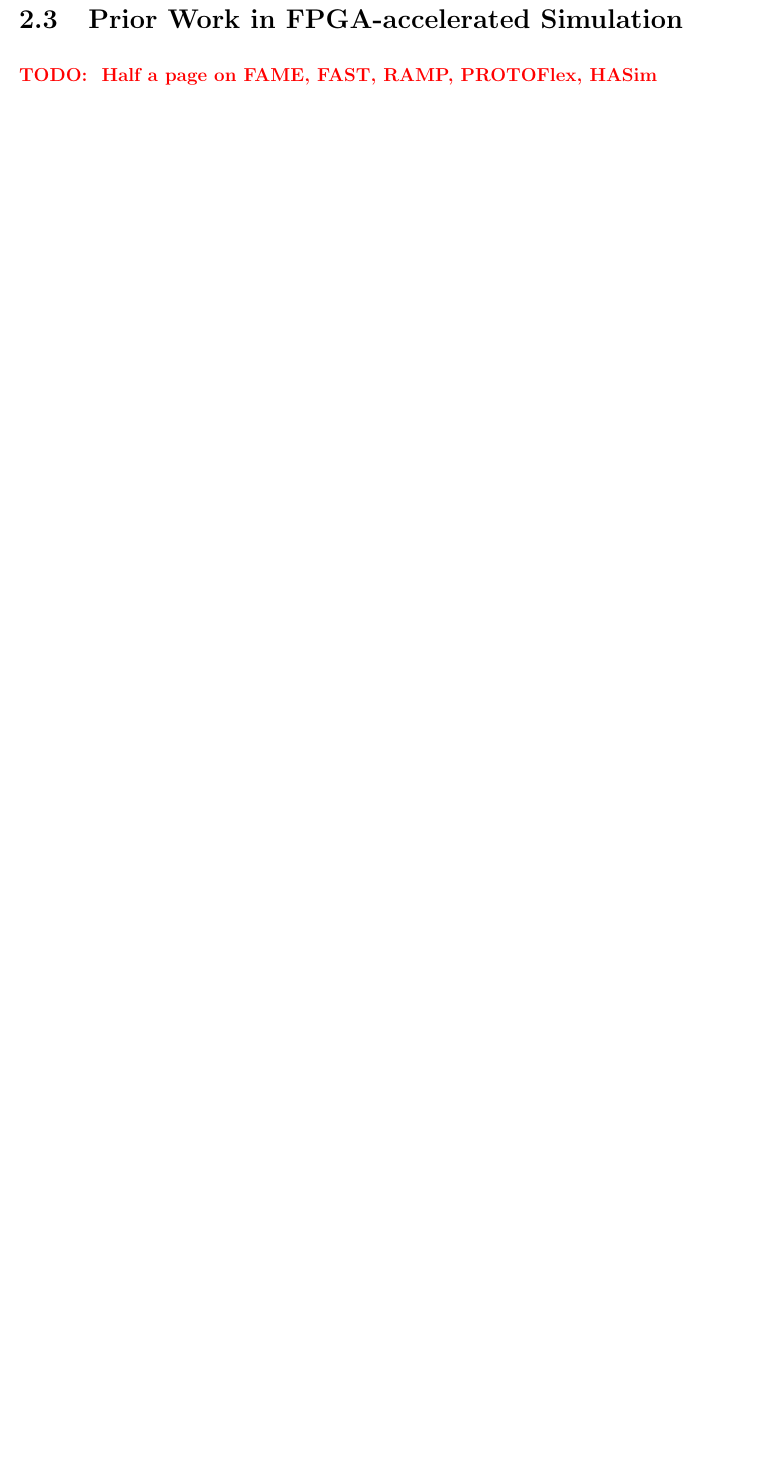
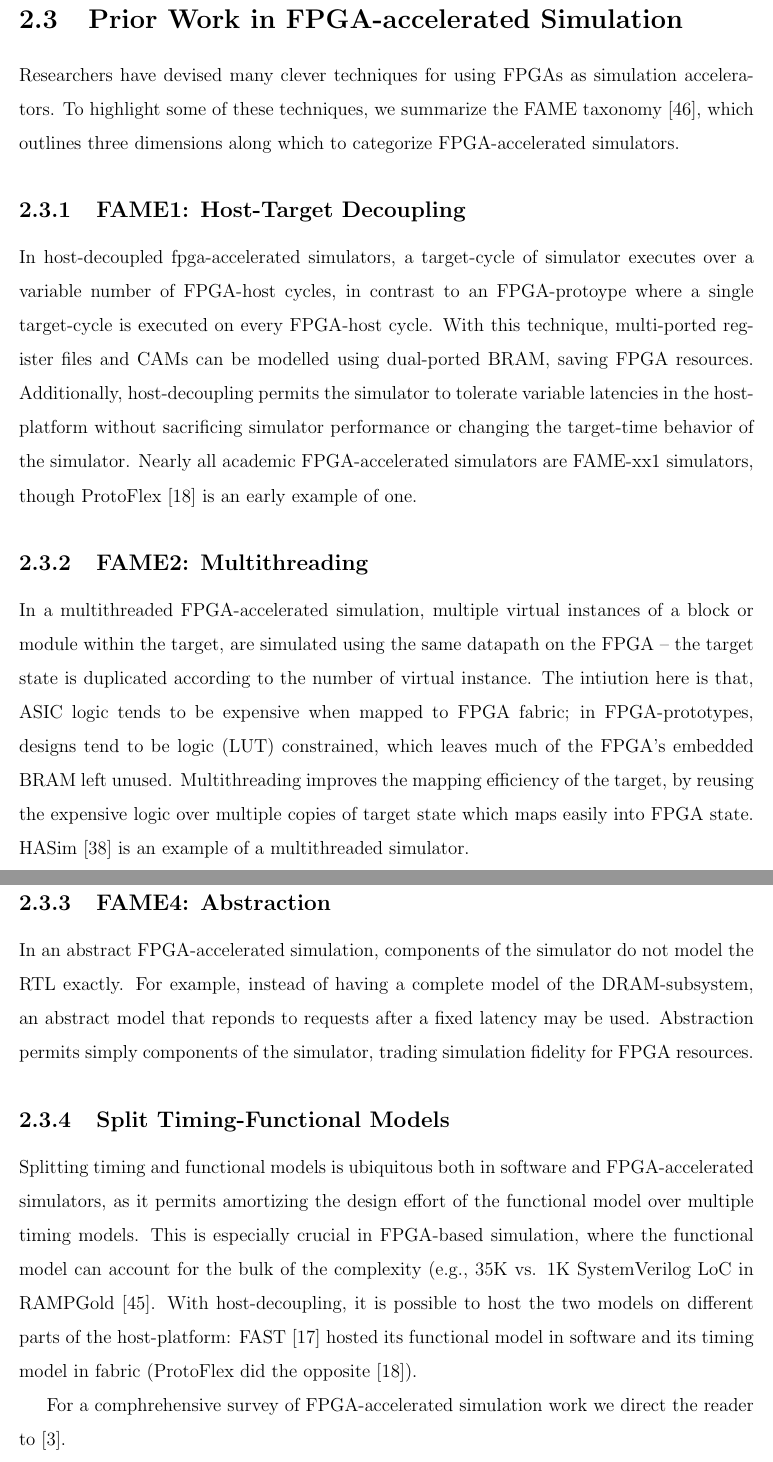
Before and after one commit to davidbiancolin/midas-mem-model-thesis, a LaTeX thesis (midas-mem-model-thesis.tex, which reads tex/fpga-simulation.tex): part of page 16 of 77 before the commit and two parts of pages 16 and 17 of 79 after it, the two joined at a grey line, cut so that both start at the same text, the shorter picture padded with empty space. Compiled offline with pdfLaTeX.

Commit message:
Add some fpga-sim related work

```diff
--- a/tex/fpga-simulation.tex
+++ b/tex/fpga-simulation.tex
@@ -146,7 +140,57 @@ output of the simulation is the same. Once this constraint is met, a faster
 implementation is always better.
 
 \section{Prior Work in FPGA-accelerated Simulation}
-\TODO{~Half a page on FAME, FAST, RAMP, PROTOFlex, HASim}
+
+Researchers have devised many clever techniques for using FPGAs as simulation
+accelerators. To highlight some of these techniques, we summarize the FAME
+taxonomy~\cite{fame}, which outlines three dimensions along which to categorize
+FPGA-accelerated simulators.
+
+\subsection{FAME1: Host-Target Decoupling}
+
+In host-decoupled fpga-accelerated simulators, a target-cycle of simulator
+executes over a variable number of FPGA-host cycles, in contrast to an
+FPGA-protoype where a single target-cycle is executed on every FPGA-host cycle.
+With this technique, multi-ported register files and CAMs can be modelled using
+dual-ported BRAM, saving FPGA resources. Additionally, host-decoupling permits
+the simulator to tolerate variable latencies in the host-platform without
+sacrificing simulator performance or changing the target-time behavior of the
+simulator. Nearly all academic FPGA-accelerated simulators are FAME-xx1
+simulators, though ProtoFlex~\cite{protoflex} is an early example of one.
+
+\subsection{FAME2: Multithreading}
+
+In a multithreaded FPGA-accelerated simulation, multiple virtual instances of a
+block or module within the target, are simulated using the same datapath on the
+FPGA -- the target state is duplicated according to the number of virtual
+instance. The intiution here is that, ASIC logic tends to be expensive when
+mapped to FPGA fabric; in FPGA-prototypes, designs tend to be logic~(LUT)
+constrained, which leaves much of the FPGA's embedded BRAM left unused.
+Multithreading improves the mapping efficiency of the target, by reusing the
+expensive logic over multiple copies of target state which maps easily into
+FPGA state. HASim~\cite{hasim} is an example of a multithreaded simulator.
+
+\subsection{FAME4: Abstraction}
+
+In an abstract FPGA-accelerated simulation, components of the simulator do not
+model the RTL exactly. For example, instead of having a complete model of the
+DRAM-subsystem, an abstract model that reponds to requests after a fixed
+latency may be used. Abstraction permits simply components of the simulator,
+trading simulation fidelity for FPGA resources.
+
+\subsection{Split Timing-Functional Models}
+
+Splitting timing and functional models is ubiquitous both in software and
+FPGA-accelerated simulators, as it permits amortizing the design effort of the
+functional model over multiple timing models. This is especially crucial in
+FPGA-based simulation, where the functional model can account for the bulk of
+the complexity (e.g., 35K vs. 1K SystemVerilog LoC in RAMPGold~\cite{rampgold}. With
+host-decoupling, it is possible to host the two models on different parts of
+the host-platform: FAST~\cite{fast} hosted its functional model in software and its
+timing model in fabric (ProtoFlex did the opposite~\cite{protoflex}).
+
+For a comphrehensive survey of FPGA-accelerated simulation work we direct
+the reader to~\cite{fpgasimbook}.
 
 \section{Adoption Challenges}
 
```
Also changed, not shown: tex/fpga-simulation.tex (10 more changed lines).
